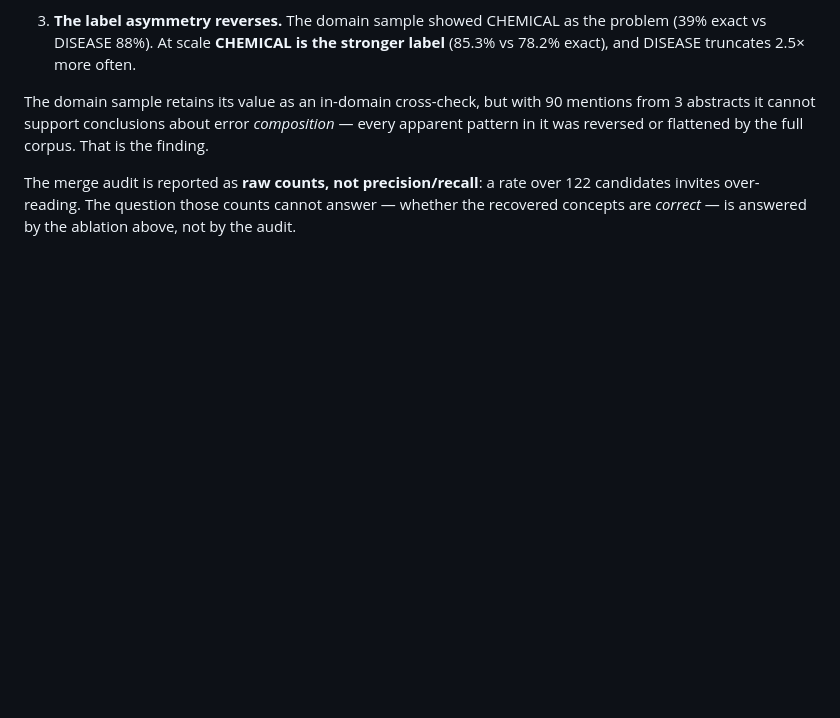
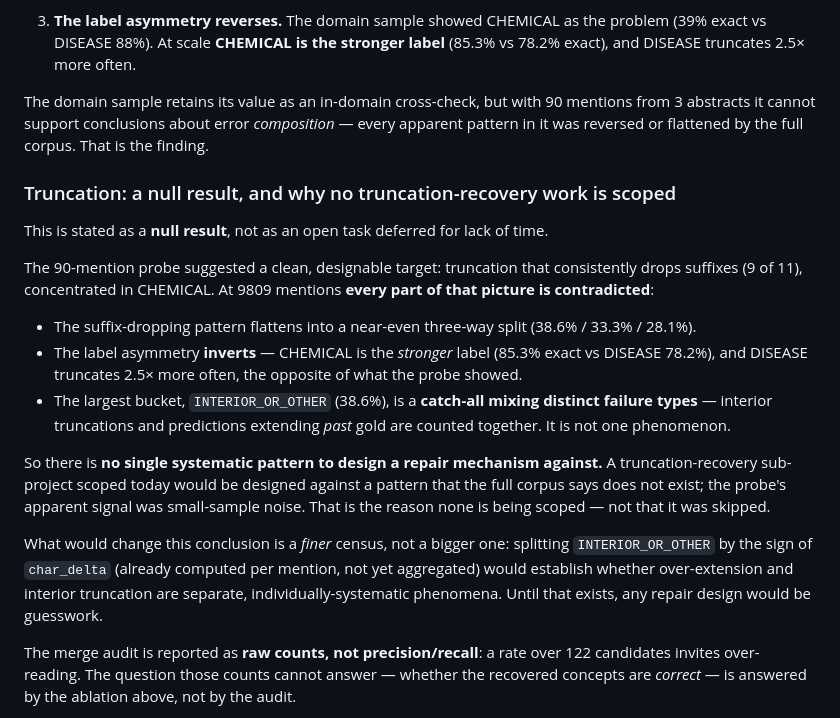
Before and after one commit to emiliourbinaar/BioLit-Copilot, a Markdown page: docs/EVAL_REPORT.md, the part around the change. Drawn GitHub-style; blank space fills up the shorter version.

Commit message:
docs(eval): state truncation as an explicit null result
The probe's clean suffix-dropping pattern, concentrated in CHEMICAL, is
contradicted on every axis at 9809 mentions: the split flattens three ways, the
label asymmetry inverts (CHEMICAL is the stronger label), and the largest bucket
mixes distinct failure types. Records plainly that this is WHY no
truncation-recovery sub-project is scoped - there is no systematic pattern to
design against - rather than leaving it readable as work deferred for time. Names
the one refinement (splitting INTERIOR_OR_OTHER by char_delta sign) that could
change the conclusion.

```diff
--- a/docs/EVAL_REPORT.md
+++ b/docs/EVAL_REPORT.md
@@ -689,6 +689,33 @@ The domain sample retains its value as an in-domain cross-check, but with 90 men
 3 abstracts it cannot support conclusions about error *composition* — every apparent
 pattern in it was reversed or flattened by the full corpus. That is the finding.
 
+### Truncation: a null result, and why no truncation-recovery work is scoped
+
+This is stated as a **null result**, not as an open task deferred for lack of time.
+
+The 90-mention probe suggested a clean, designable target: truncation that consistently
+drops suffixes (9 of 11), concentrated in CHEMICAL. At 9809 mentions **every part of that
+picture is contradicted**:
+
+- The suffix-dropping pattern flattens into a near-even three-way split
+  (38.6% / 33.3% / 28.1%).
+- The label asymmetry **inverts** — CHEMICAL is the *stronger* label (85.3% exact vs
+  DISEASE 78.2%), and DISEASE truncates 2.5× more often, the opposite of what the probe
+  showed.
+- The largest bucket, `INTERIOR_OR_OTHER` (38.6%), is a **catch-all mixing distinct failure
+  types** — interior truncations and predictions extending *past* gold are counted
+  together. It is not one phenomenon.
+
+So there is **no single systematic pattern to design a repair mechanism against.** A
+truncation-recovery sub-project scoped today would be designed against a pattern that the
+full corpus says does not exist; the probe's apparent signal was small-sample noise. That
+is the reason none is being scoped — not that it was skipped.
+
+What would change this conclusion is a *finer* census, not a bigger one: splitting
+`INTERIOR_OR_OTHER` by the sign of `char_delta` (already computed per mention, not yet
+aggregated) would establish whether over-extension and interior truncation are separate,
+individually-systematic phenomena. Until that exists, any repair design would be guesswork.
+
 The merge audit is reported as **raw counts, not precision/recall**: a rate over 122
 candidates invites over-reading. The question those counts cannot answer — whether the
 recovered concepts are *correct* — is answered by the ablation above, not by the audit.
```
